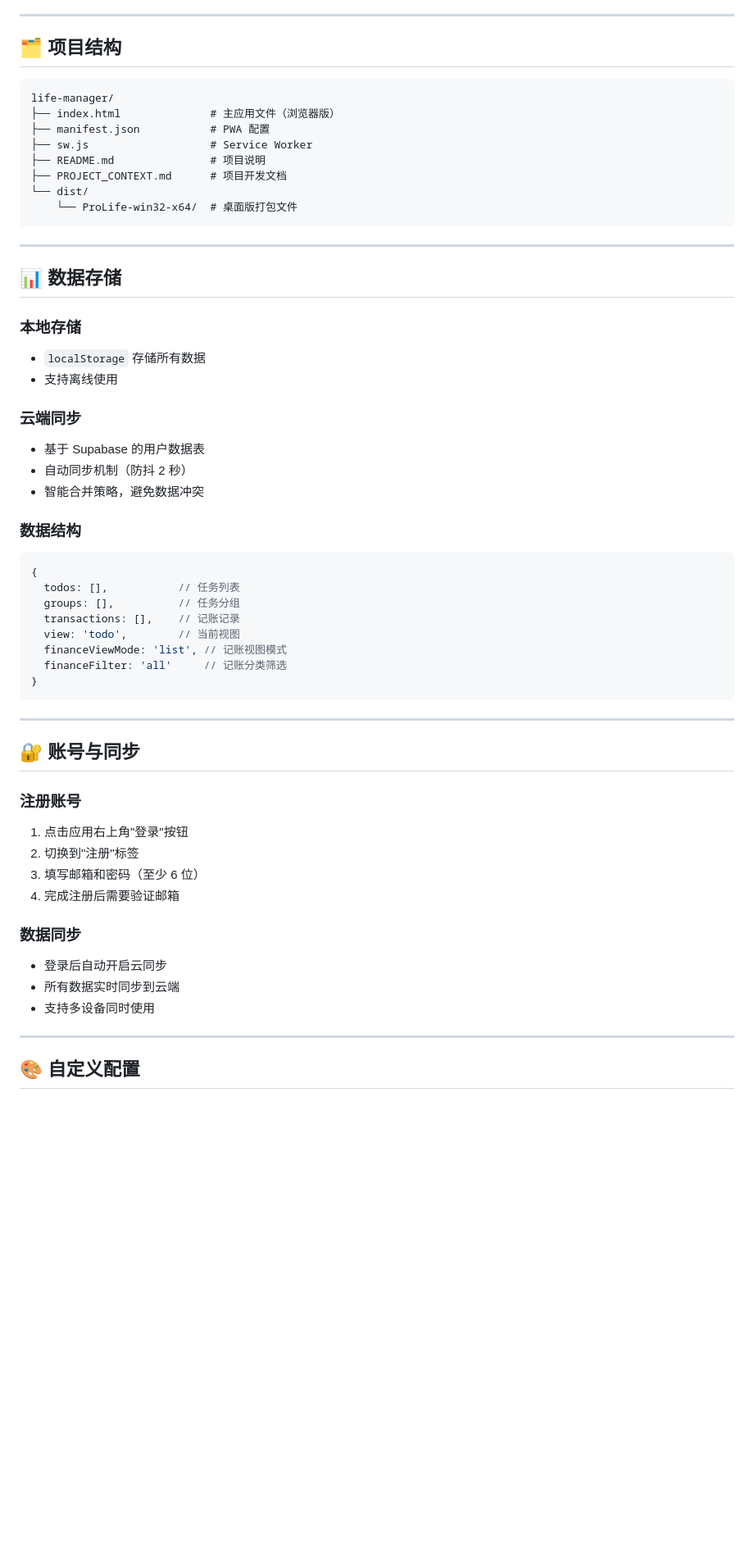
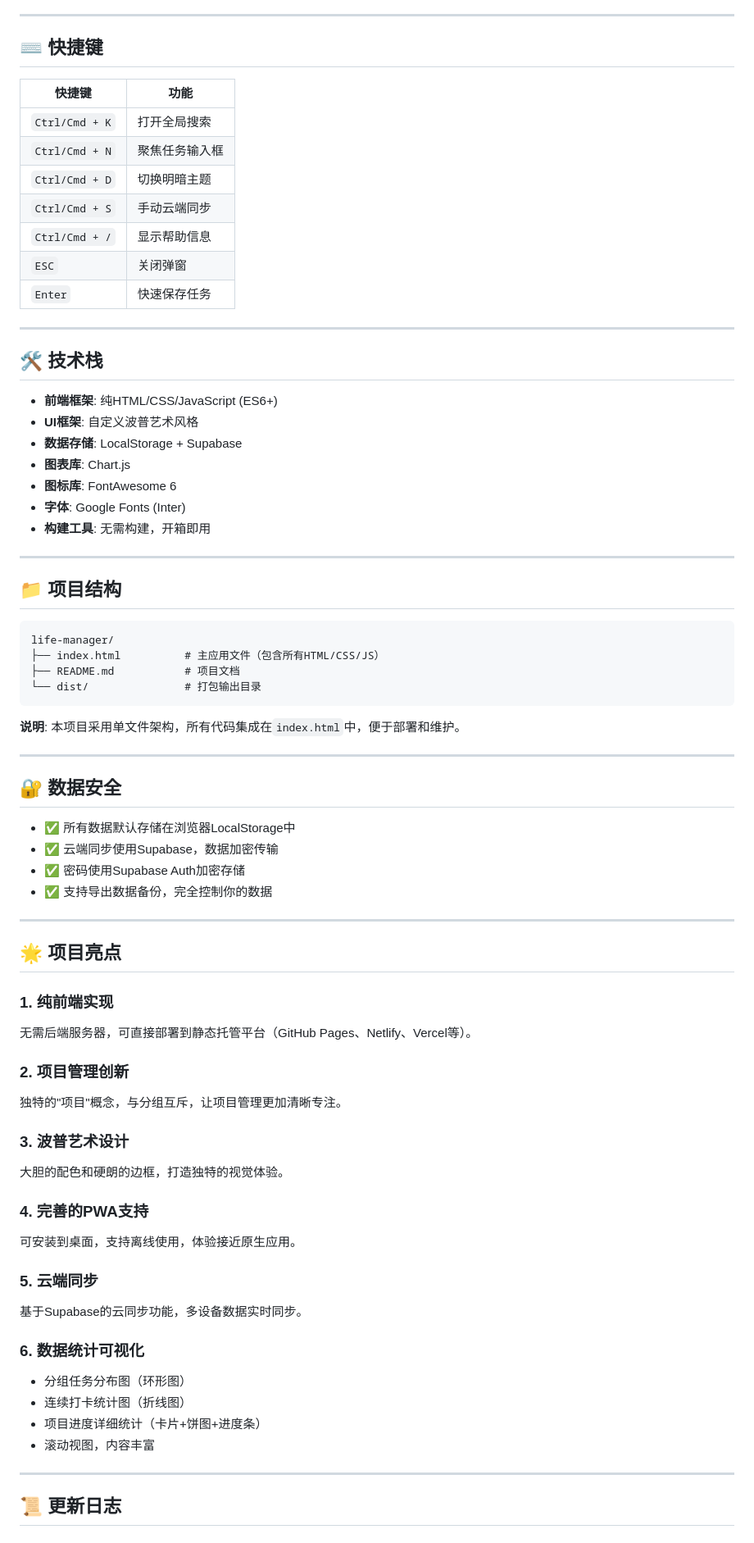
Before and after one commit to 1850741061/life-manager, a Markdown page: README.md, the part around one of its changes. Shown at 82% size. Rendered like a GitHub page; blank space fills up the shorter version.

````diff
--- a/README.md
+++ b/README.md
@@ -106,60 +211,78 @@ npm run build
 
 ---
 
-## 🗂️ 项目结构
+## ⌨️ 快捷键
+
+| 快捷键 | 功能 |
+|--------|------|
+| `Ctrl/Cmd + K` | 打开全局搜索 |
+| `Ctrl/Cmd + N` | 聚焦任务输入框 |
+| `Ctrl/Cmd + D` | 切换明暗主题 |
+| `Ctrl/Cmd + S` | 手动云端同步 |
+| `Ctrl/Cmd + /` | 显示帮助信息 |
+| `ESC` | 关闭弹窗 |
+| `Enter` | 快速保存任务 |
+
+---
+
+## 🛠 技术栈
+
+- **前端框架**: 纯HTML/CSS/JavaScript (ES6+)
+- **UI框架**: 自定义波普艺术风格
+- **数据存储**: LocalStorage + Supabase
+- **图表库**: Chart.js
+- **图标库**: FontAwesome 6
+- **字体**: Google Fonts (Inter)
+- **构建工具**: 无需构建，开箱即用
+
+---
+
+## 📁 项目结构
 
 ```
 life-manager/
-├── index.html              # 主应用文件（浏览器版）
-├── manifest.json           # PWA 配置
-├── sw.js                   # Service Worker
-├── README.md               # 项目说明
-├── PROJECT_CONTEXT.md      # 项目开发文档
-└── dist/
-    └── ProLife-win32-x64/  # 桌面版打包文件
+├── index.html          # 主应用文件（包含所有HTML/CSS/JS）
+├── README.md           # 项目文档
+└── dist/               # 打包输出目录
 ```
+
+**说明**: 本项目采用单文件架构，所有代码集成在`index.html`中，便于部署和维护。
 
 ---
 
-## 📊 数据存储
+## 🔐 数据安全
 
-### 本地存储
-- `localStorage` 存储所有数据
-- 支持离线使用
-
-### 云端同步
-- 基于 Supabase 的用户数据表
-- 自动同步机制（防抖 2 秒）
-- 智能合并策略，避免数据冲突
-
-### 数据结构
-```javascript
-{
-  todos: [],           // 任务列表
-  groups: [],          // 任务分组
-  transactions: [],    // 记账记录
-  view: 'todo',        // 当前视图
-  financeViewMode: 'list', // 记账视图模式
-  financeFilter: 'all'     // 记账分类筛选
-}
-```
+- ✅ 所有数据默认存储在浏览器LocalStorage中
+- ✅ 云端同步使用Supabase，数据加密传输
+- ✅ 密码使用Supabase Auth加密存储
+- ✅ 支持导出数据备份，完全控制你的数据
 
 ---
 
-## 🔐 账号与同步
+## 🌟 项目亮点
 
-### 注册账号
-1. 点击应用右上角"登录"按钮
-2. 切换到"注册"标签
-3. 填写邮箱和密码（至少 6 位）
-4. 完成注册后需要验证邮箱
+### 1. 纯前端实现
+无需后端服务器，可直接部署到静态托管平台（GitHub Pages、Netlify、Vercel等）。
 
-### 数据同步
-- 登录后自动开启云同步
-- 所有数据实时同步到云端
-- 支持多设备同时使用
+### 2. 项目管理创新
+独特的"项目"概念，与分组互斥，让项目管理更加清晰专注。
+
+### 3. 波普艺术设计
+大胆的配色和硬朗的边框，打造独特的视觉体验。
+
+### 4. 完善的PWA支持
+可安装到桌面，支持离线使用，体验接近原生应用。
+
+### 5. 云端同步
+基于Supabase的云同步功能，多设备数据实时同步。
+
+### 6. 数据统计可视化
+- 分组任务分布图（环形图）
+- 连续打卡统计图（折线图）
+- 项目进度详细统计（卡片+饼图+进度条）
+- 滚动视图，内容丰富
 
 ---
 
-## 🎨 自定义配置
+## 📜 更新日志
 
````
Also changed, not shown: other parts of README.md (+231 -129 lines).
